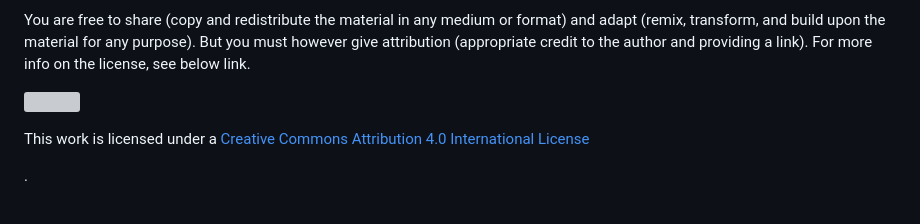
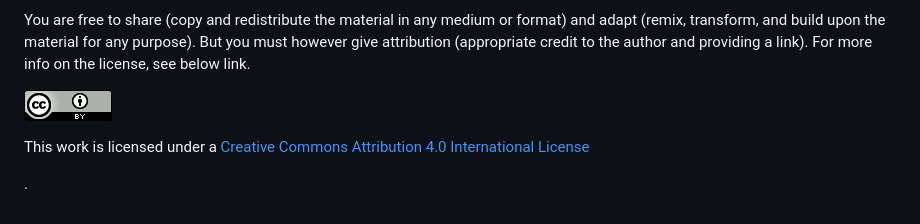
Before and after one commit to valegoshin/MyTestRepo, a Markdown page: License.md, the part around the change. GitHub-like rendering; pictures changed too: images/ccby40.png (added); grey boxes are pictures that could not be loaded.

Commit message:
license image add images folder

```diff
--- a/License.md
+++ b/License.md
@@ -7,7 +7,7 @@ All blog posts are licensed under the Creative Commons Attribution 4.0 Internati
 You are free to share (copy and redistribute the material in any medium or format) and adapt (remix, transform, and build upon the material for any purpose). But you must however give attribution (appropriate credit to the author and providing a link). For more info on the license, see below link.
 
 
-![](../../common_files/ccby40.png)
+![](images/ccby40.png)
 
 This work is licensed under a [Creative Commons Attribution 4.0 International License](https://creativecommons.org/licenses/by/4.0/)
 
```
